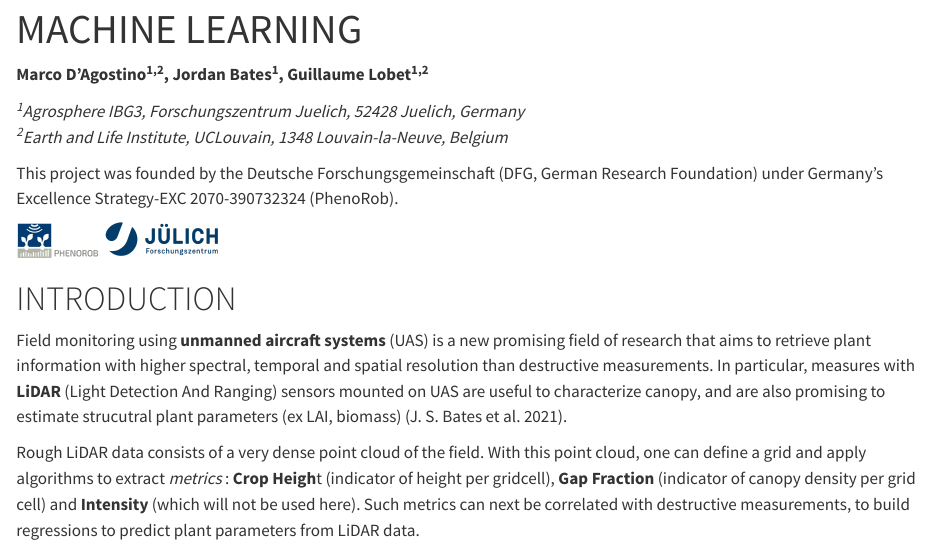
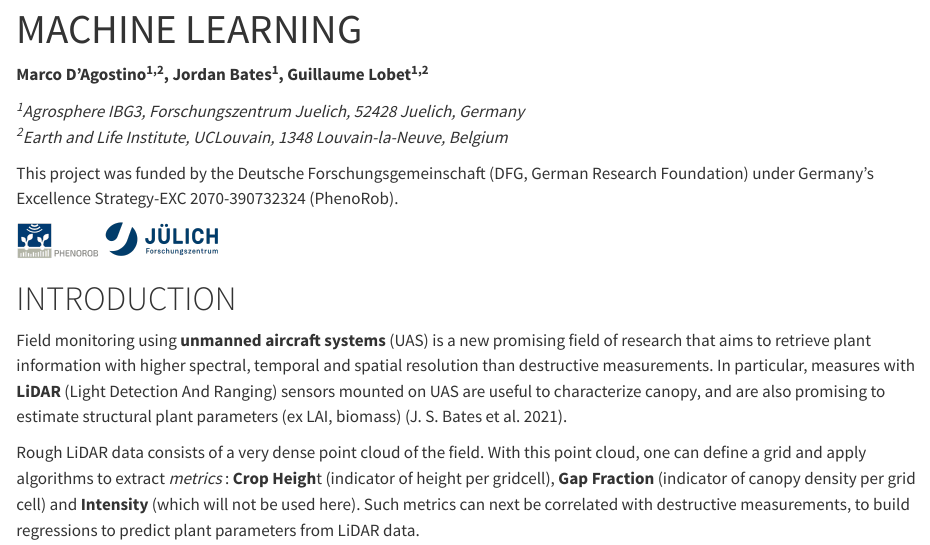
Before and after one commit to Plant-Root-Soil-Interactions-Modelling/CPB-LiDAR, a Quarto document (CPB-LiDAR PROJECT.qmd): the page in a window 1100 px wide, from 100 px down. Rendered offline with R 4.5, knitr and Pandoc in place of Quarto, with nearby package versions; some code elsewhere in the file could not run offline; long lines of code are wrapped.

Commit message:
Small updates

```diff
--- a/CPB-LiDAR PROJECT.qmd
+++ b/CPB-LiDAR PROJECT.qmd
@@ -11,13 +11,13 @@ bibliography: PHENOROB.bib
 ^*1*^*Agrosphere IBG3, Forschungszentrum Juelich, 52428 Juelich, Germany\
 ^2^Earth and Life Institute, UCLouvain, 1348 Louvain-la-Neuve, Belgium*
 
-This project was founded by the Deutsche Forschungsgemeinschaft (DFG, German Research Foundation) under Germany's Excellence Strategy-EXC 2070-390732324 (PhenoRob).
+This project was funded by the Deutsche Forschungsgemeinschaft (DFG, German Research Foundation) under Germany's Excellence Strategy-EXC 2070-390732324 (PhenoRob).
 
 ![](figures/logos.png){fig-align="center" width="200"}
 
 # INTRODUCTION
 
-Field monitoring using **unmanned aircraft systems** (UAS) is a new promising field of research that aims to retrieve plant information with higher spectral, temporal and spatial resolution than destructive measurements. In particular, measures with **LiDAR** (Light Detection And Ranging) sensors mounted on UAS are useful to characterize canopy, and are also promising to estimate strucutral plant parameters (ex LAI, biomass) [@bates_estimating_2021].
+Field monitoring using **unmanned aircraft systems** (UAS) is a new promising field of research that aims to retrieve plant information with higher spectral, temporal and spatial resolution than destructive measurements. In particular, measures with **LiDAR** (Light Detection And Ranging) sensors mounted on UAS are useful to characterize canopy, and are also promising to estimate structural plant parameters (ex LAI, biomass) [@bates_estimating_2021].
 
 Rough LiDAR data consists of a very dense point cloud of the field. With this point cloud, one can define a grid and apply algorithms to extract *metrics* : **Crop Heigh**t (indicator of height per gridcell), **Gap Fraction** (indicator of canopy density per grid cell) and **Intensity** (which will not be used here). Such metrics can next be correlated with destructive measurements, to build regressions to predict plant parameters from LiDAR data.
 
```
Also changed, not shown: 1 other file.
